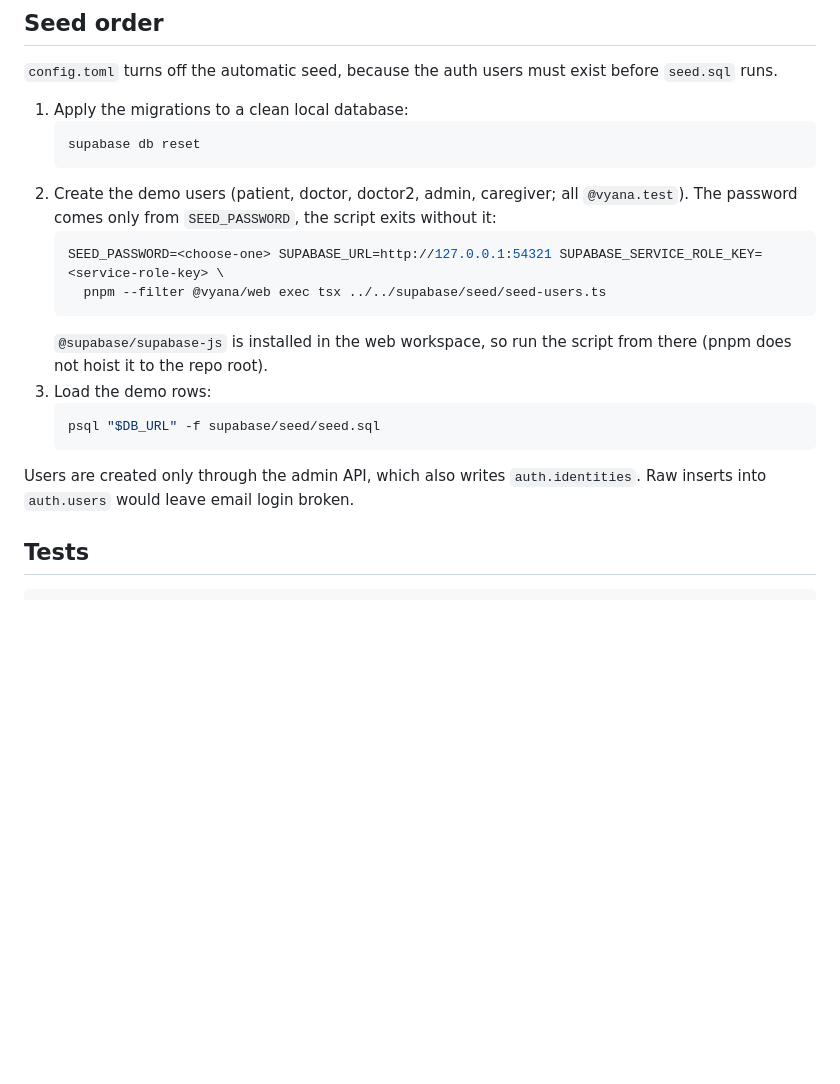
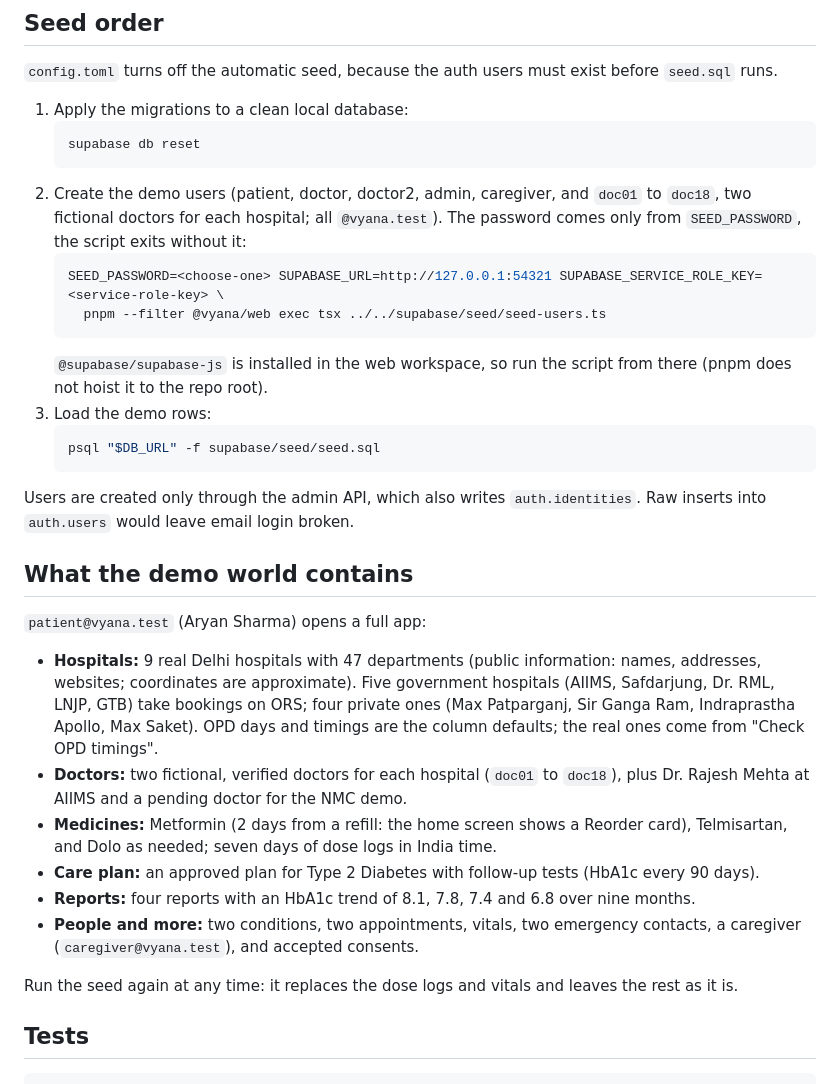
Before and after one commit to AlicanAkyol/vyana, a Markdown page: supabase/README.md, the part around the change. Drawn GitHub-style; blank space fills up the shorter version.

Commit message:
docs: describe the demo world

````diff
--- a/supabase/README.md
+++ b/supabase/README.md
@@ -23,7 +23,7 @@ Schema, row level security (RLS), storage buckets, realtime and demo data for Vy
    ```bash
    supabase db reset
    ```
-2. Create the demo users (patient, doctor, doctor2, admin, caregiver; all `@vyana.test`). The password comes only from `SEED_PASSWORD`, the script exits without it:
+2. Create the demo users (patient, doctor, doctor2, admin, caregiver, and `doc01` to `doc18`, two fictional doctors for each hospital; all `@vyana.test`). The password comes only from `SEED_PASSWORD`, the script exits without it:
    ```bash
    SEED_PASSWORD=<choose-one> SUPABASE_URL=http://127.0.0.1:54321 SUPABASE_SERVICE_ROLE_KEY=<service-role-key> \
      pnpm --filter @vyana/web exec tsx ../../supabase/seed/seed-users.ts
@@ -35,6 +35,19 @@ Schema, row level security (RLS), storage buckets, realtime and demo data for Vy
    ```
 
 Users are created only through the admin API, which also writes `auth.identities`. Raw inserts into `auth.users` would leave email login broken.
+
+## What the demo world contains
+
+`patient@vyana.test` (Aryan Sharma) opens a full app:
+
+- **Hospitals:** 9 real Delhi hospitals with 47 departments (public information: names, addresses, websites; coordinates are approximate). Five government hospitals (AIIMS, Safdarjung, Dr. RML, LNJP, GTB) take bookings on ORS; four private ones (Max Patparganj, Sir Ganga Ram, Indraprastha Apollo, Max Saket). OPD days and timings are the column defaults; the real ones come from "Check OPD timings".
+- **Doctors:** two fictional, verified doctors for each hospital (`doc01` to `doc18`), plus Dr. Rajesh Mehta at AIIMS and a pending doctor for the NMC demo.
+- **Medicines:** Metformin (2 days from a refill: the home screen shows a Reorder card), Telmisartan, and Dolo as needed; seven days of dose logs in India time.
+- **Care plan:** an approved plan for Type 2 Diabetes with follow-up tests (HbA1c every 90 days).
+- **Reports:** four reports with an HbA1c trend of 8.1, 7.8, 7.4 and 6.8 over nine months.
+- **People and more:** two conditions, two appointments, vitals, two emergency contacts, a caregiver (`caregiver@vyana.test`), and accepted consents.
+
+Run the seed again at any time: it replaces the dose logs and vitals and leaves the rest as it is.
 
 ## Tests
 
````
Also changed, not shown: CHANGELOG.md (+1 -0 lines).
